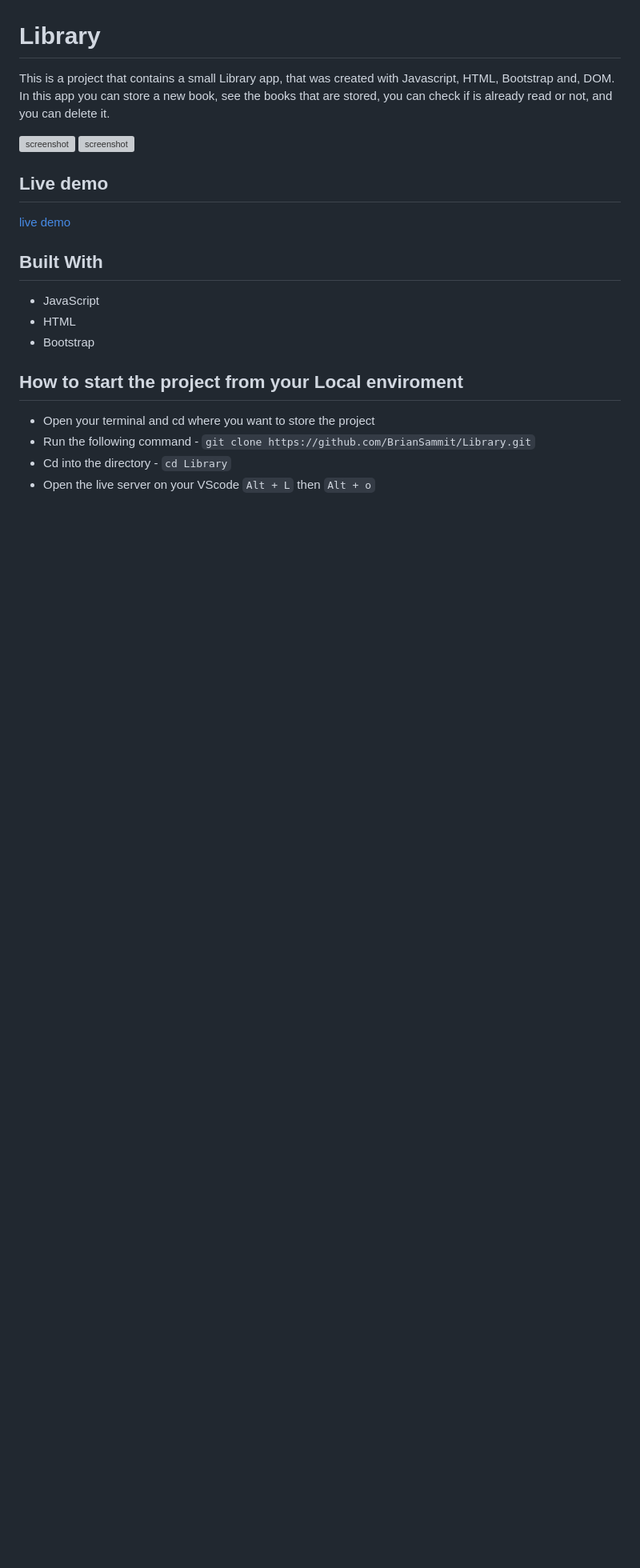
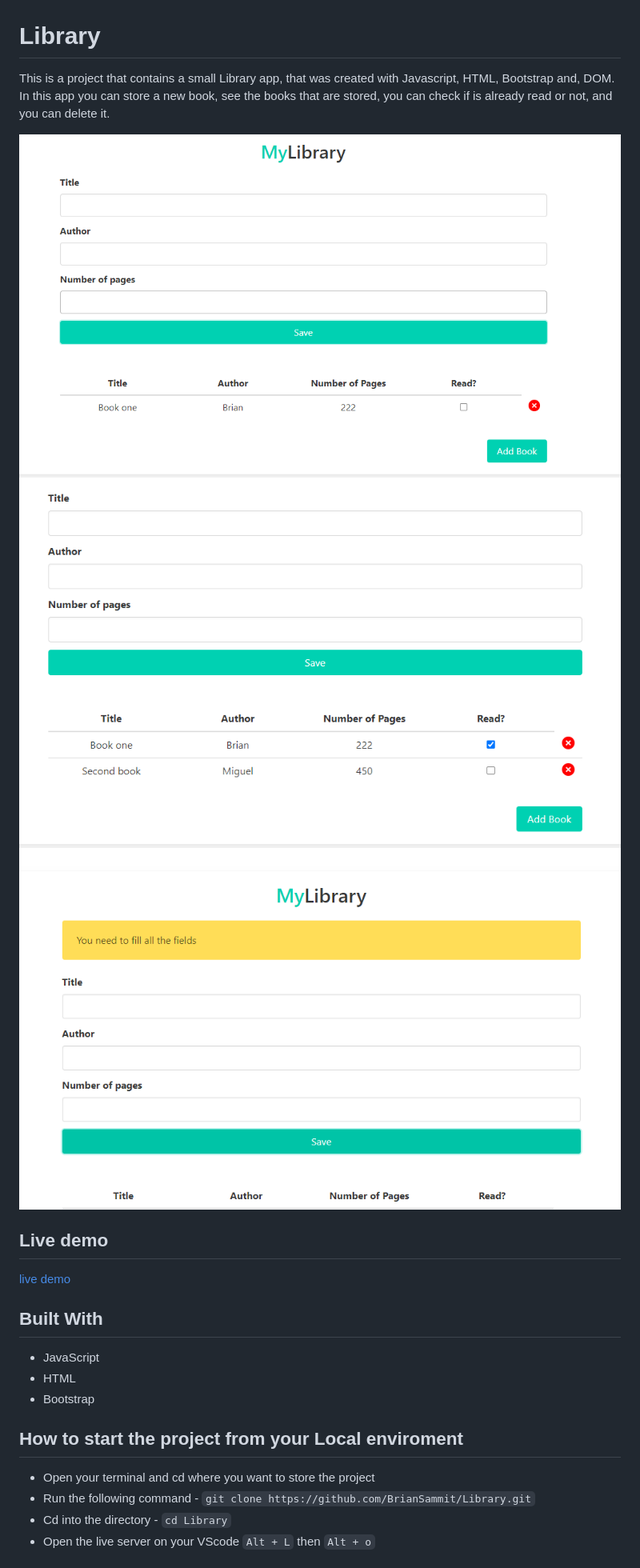
Before and after one commit to BrianSammit/Library.github.io, a Markdown page: README.md, the part around the change printed below. Shown: that part at 80% size. Drawn GitHub-style; pictures changed too: assets/img/screen-1.png (added), assets/img/screen-2.png (added), assets/img/screen.png (added); blank space fills up the shorter version; grey boxes are pictures that could not be loaded.

```diff
--- a/README.md
+++ b/README.md
@@ -2,8 +2,9 @@
 
 This is a project that contains a small Library app, that was created with Javascript, HTML, Bootstrap and, DOM. In this app you can store a new book, see the books that are stored, you can check if is already read or not, and you can delete it.
 
-![screenshot]()
-![screenshot]()
+![screenshot](assets/img/screen.png)
+![screenshot](assets/img/screen-1.png)
+![screenshot](assets/img/screen-2.png)
 
 ## Live demo
 
```
Also changed, not shown: other parts of README.md (+1 -9 lines).
